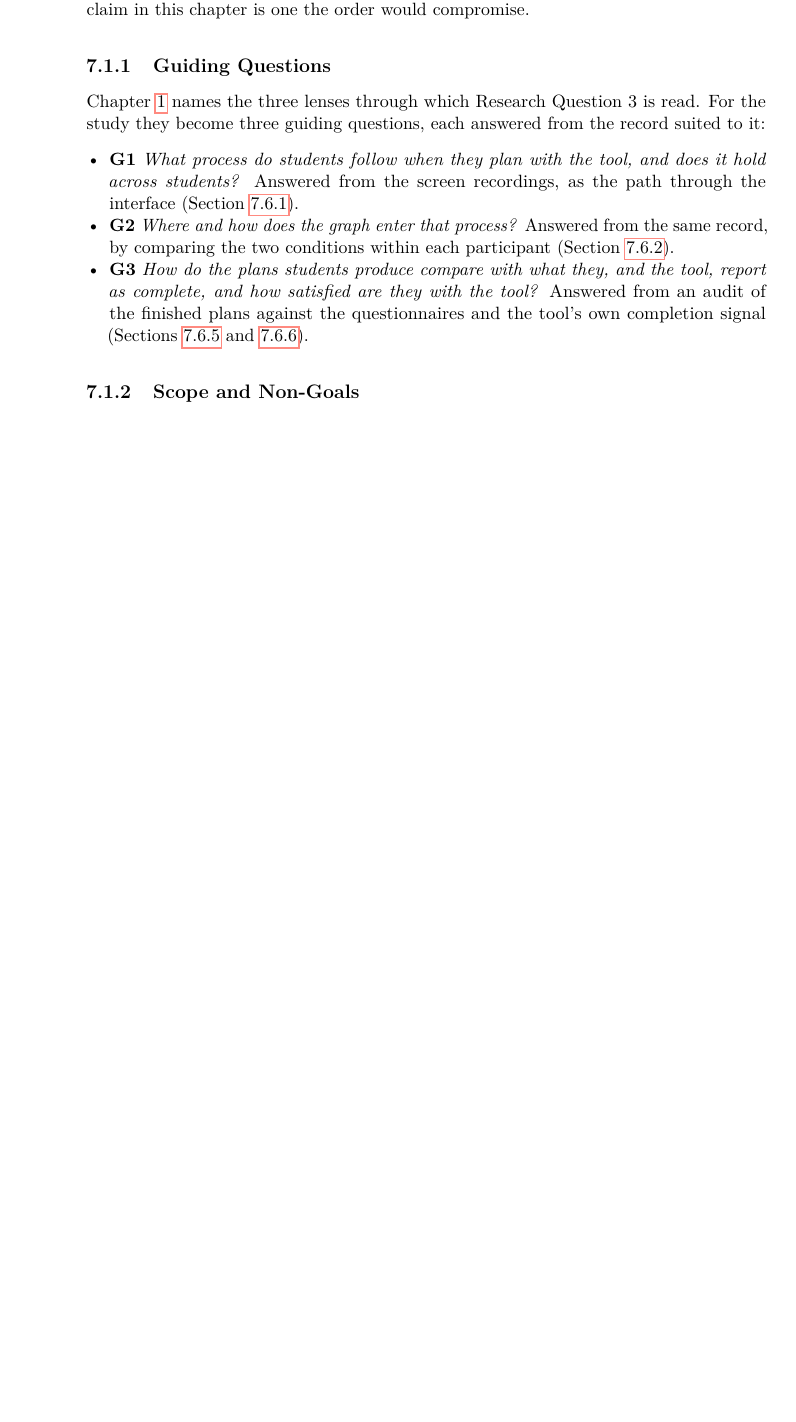
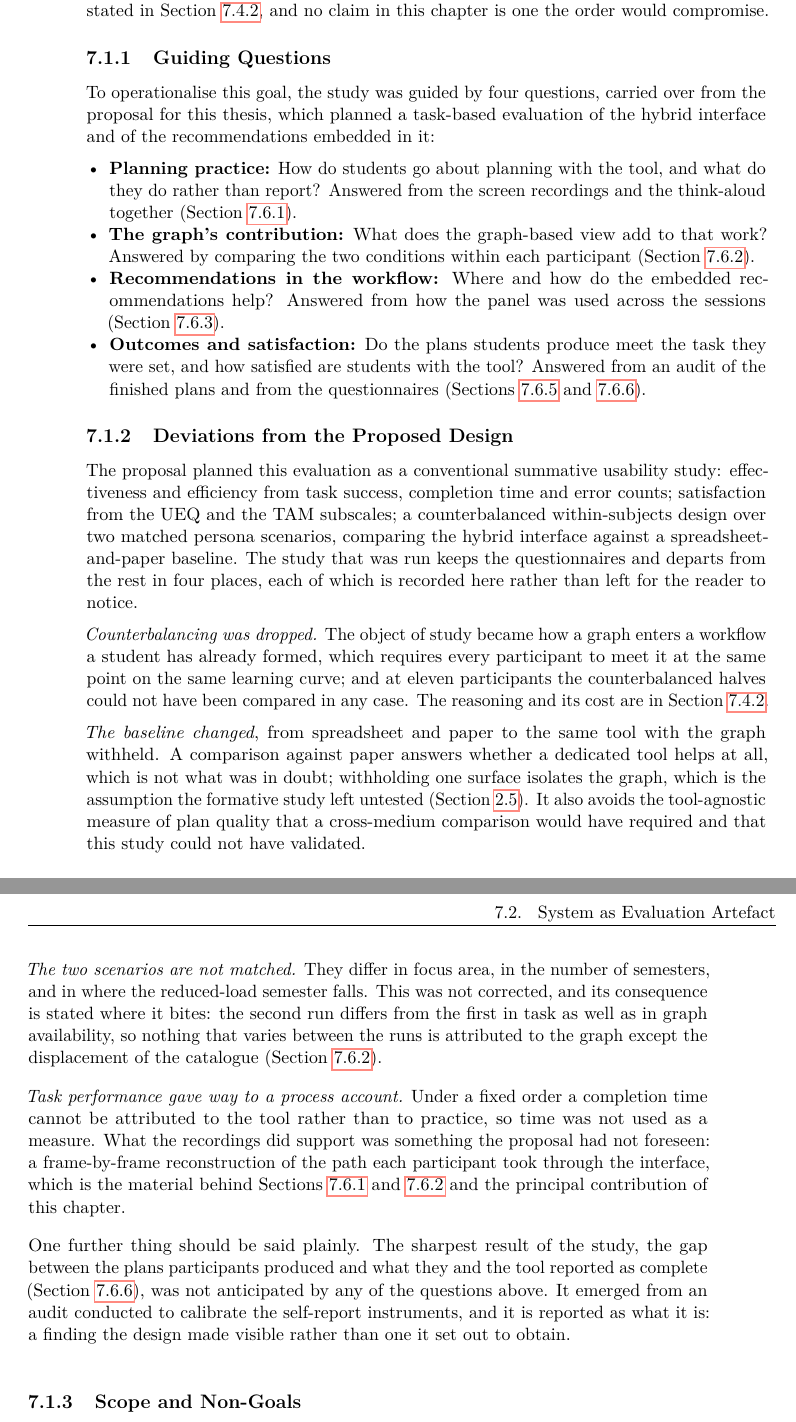
Before and after one commit to morischumacher/Diploma_Thesis, a LaTeX thesis (main.tex, which reads chapters/evaluation.tex): part of page 98 of 211 before the commit and two parts of pages 98 and 99 of 213 after it, the two joined at a grey line, cut so that both start at the same text, the shorter picture padded with empty space. Compiled offline with pdfLaTeX.

Commit message:
Ch7: guiding questions taken from the proposal, and a deviations section
The three guiding questions were written backwards from the findings:
each carried its own answer ("does it hold across students", "where does
the graph enter that process", the comparison with what the tool reports
as complete). They are replaced by four questions traceable to the
thesis proposal, open enough that the study could have come out
otherwise, and labelled in Chapter 4's thematic form rather than with G
identifiers. The recommendation question is restored: the proposal asks
it and the chapter answers it, but no question named it.

A new subsection records how the study departs from the proposed design
and why: counterbalancing dropped, the spreadsheet baseline replaced by
the graph-off condition, the two scenarios not matched, and task
performance replaced by the process account. It closes by stating that
the calibration gap was not anticipated by any question and emerged from
the audit.

Co-Authored-By: Claude Opus 5 <noreply@anthropic.com>
Claude-Session: https://claude.ai/code/session_01MLUFGCVLTdE5xbPVnNzfiY

```diff
--- a/chapters/evaluation.tex
+++ b/chapters/evaluation.tex
@@ -10,18 +10,34 @@ It reports the evaluation study and follows the structure of Chapter~\ref{chap:f
 \section{Study Goal and Guiding Questions}
 \label{sec:eval-design}
 
-The study was designed to observe one thing: what a curriculum graph contributes to the planning process of a student who already has a way of planning without it. The formative study had treated the value of a graph-based view as a premise, the first of the two assumptions stated in Section~\ref{sec:overall-assumptions}, and the design had assigned the two views different roles, exploration to the graph and commitment to the table (Section~\ref{sec:mutual-exclusion}). Neither had been tested. The study therefore has eleven students plan a comparable task twice with the tool of Chapter~\ref{chap:implementation}, first without the graph and then with it, and records not only what they report but what they do, so that the graph's contribution can be located in the process rather than inferred from a rating. That intention fixed the design, and so did the scale a master's thesis affords. A reliable estimate of the graph's effect on outcomes, on speed or on plan quality would need a counterbalanced sample several times larger than eleven, matched for curriculum knowledge and run without a facilitator; none of that was available. The choice was therefore made deliberately to study few students deeply rather than many shallowly: eleven sessions, two records per session, every frame of every recording labelled, and findings reported as descriptions and as hypotheses rather than as effects. The order of the two conditions is deliberate for the same reason, its cost was known in advance and is stated in Section~\ref{sec:eval-order}, and no claim in this chapter is one the order would compromise.
+The study was designed to observe students planning with the finished tool, and above all to locate what a curriculum graph contributes to the planning process of a student who already has a way of planning without it. The formative study had treated the value of a graph-based view as a premise, the first of the two assumptions stated in Section~\ref{sec:overall-assumptions}, and the design had assigned the two views different roles, exploration to the graph and commitment to the table (Section~\ref{sec:mutual-exclusion}). Neither had been tested. The study therefore has eleven students plan a comparable task twice with the tool of Chapter~\ref{chap:implementation}, first without the graph and then with it, and records not only what they report but what they do, so that the graph's contribution can be located in the process rather than inferred from a rating. That intention fixed the design, and so did the scale a master's thesis affords. A reliable estimate of the graph's effect on outcomes, on speed or on plan quality would need a counterbalanced sample several times larger than eleven, matched for curriculum knowledge and run without a facilitator; none of that was available. The choice was therefore made deliberately to study few students deeply rather than many shallowly: eleven sessions, two records per session, every frame of every recording labelled, and findings reported as descriptions and as hypotheses rather than as effects. The order of the two conditions is deliberate for the same reason, its cost was known in advance and is stated in Section~\ref{sec:eval-order}, and no claim in this chapter is one the order would compromise.
 
 \subsection{Guiding Questions}
 \label{sec:eval-guiding}
 
-Chapter~\ref{chap:introduction} names the three lenses through which Research Question~3 is read. For the study they become three guiding questions, each answered from the record suited to it:
+To operationalise this goal, the study was guided by four questions, carried over from the proposal for this thesis, which planned a task-based evaluation of the hybrid interface and of the recommendations embedded in it:
 
 \begin{itemize}
-    \item \textbf{G1} \emph{What process do students follow when they plan with the tool, and does it hold across students?} Answered from the screen recordings, as the path through the interface (Section~\ref{sec:eval-process}).
-    \item \textbf{G2} \emph{Where and how does the graph enter that process?} Answered from the same record, by comparing the two conditions within each participant (Section~\ref{sec:eval-ab}).
-    \item \textbf{G3} \emph{How do the plans students produce compare with what they, and the tool, report as complete, and how satisfied are they with the tool?} Answered from an audit of the finished plans against the questionnaires and the tool's own completion signal (Sections~\ref{sec:eval-questionnaire} and~\ref{sec:eval-effectiveness}).
+    \item \textbf{Planning practice:} How do students go about planning with the tool, and what do they do rather than report? Answered from the screen recordings and the think-aloud together (Section~\ref{sec:eval-process}).
+    \item \textbf{The graph's contribution:} What does the graph-based view add to that work? Answered by comparing the two conditions within each participant (Section~\ref{sec:eval-ab}).
+    \item \textbf{Recommendations in the workflow:} Where and how do the embedded recommendations help? Answered from how the panel was used across the sessions (Section~\ref{sec:eval-around}).
+    \item \textbf{Outcomes and satisfaction:} Do the plans students produce meet the task they were set, and how satisfied are students with the tool? Answered from an audit of the finished plans and from the questionnaires (Sections~\ref{sec:eval-questionnaire} and~\ref{sec:eval-effectiveness}).
 \end{itemize}
+
+\subsection{Deviations from the Proposed Design}
+\label{sec:eval-deviations}
+
+The proposal planned this evaluation as a conventional summative usability study: effectiveness and efficiency from task success, completion time and error counts; satisfaction from the UEQ and the TAM subscales; a counterbalanced within-subjects design over two matched persona scenarios, comparing the hybrid interface against a spreadsheet-and-paper baseline. The study that was run keeps the questionnaires and departs from the rest in four places, each of which is recorded here rather than left for the reader to notice.
+
+\emph{Counterbalancing was dropped.} The object of study became how a graph enters a workflow a student has already formed, which requires every participant to meet it at the same point on the same learning curve; and at eleven participants the counterbalanced halves could not have been compared in any case. The reasoning and its cost are in Section~\ref{sec:eval-order}.
+
+\emph{The baseline changed}, from spreadsheet and paper to the same tool with the graph withheld. A comparison against paper answers whether a dedicated tool helps at all, which is not what was in doubt; withholding one surface isolates the graph, which is the assumption the formative study left untested (Section~\ref{sec:overall-assumptions}). It also avoids the tool-agnostic measure of plan quality that a cross-medium comparison would have required and that this study could not have validated.
+
+\emph{The two scenarios are not matched.} They differ in focus area, in the number of semesters, and in where the reduced-load semester falls. This was not corrected, and its consequence is stated where it bites: the second run differs from the first in task as well as in graph availability, so nothing that varies between the runs is attributed to the graph except the displacement of the catalogue (Section~\ref{sec:eval-accuracy}).
+
+\emph{Task performance gave way to a process account.} Under a fixed order a completion time cannot be attributed to the tool rather than to practice, so time was not used as a measure. What the recordings did support was something the proposal had not foreseen: a frame-by-frame reconstruction of the path each participant took through the interface, which is the material behind Sections~\ref{sec:eval-process} and~\ref{sec:eval-ab} and the principal contribution of this chapter.
+
+One further thing should be said plainly. The sharpest result of the study, the gap between the plans participants produced and what they and the tool reported as complete (Section~\ref{sec:eval-effectiveness}), was not anticipated by any of the questions above. It emerged from an audit conducted to calibrate the self-report instruments, and it is reported as what it is: a finding the design made visible rather than one it set out to obtain.
 
 \subsection{Scope and Non-Goals}
 \label{sec:eval-nongoals}
```
Also changed, not shown: chapters/evaluation.tex (2 more changed lines).
